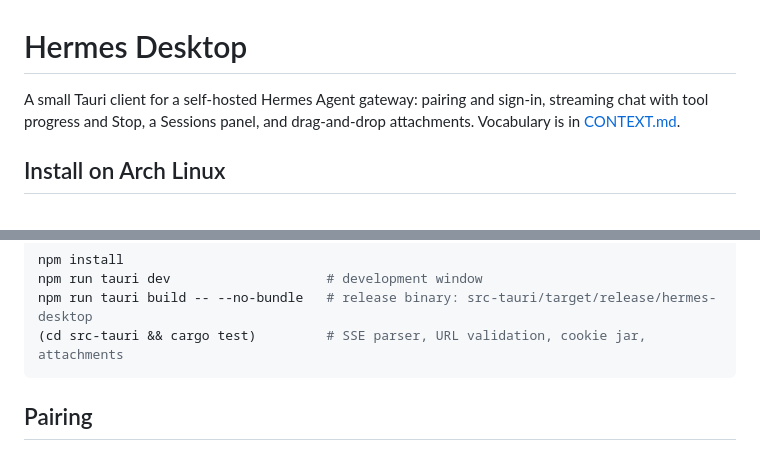
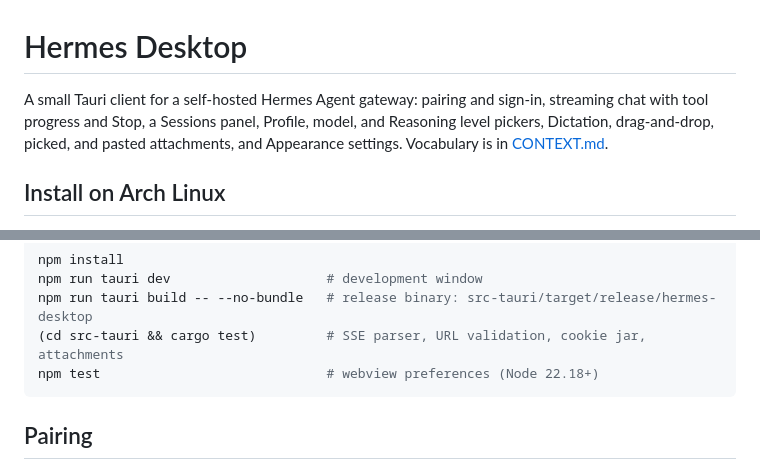
Before and after one commit to l0cky12/hermes-desktop-app, a Markdown page: README.md, 2 parts joined by grey strips. Drawn GitHub-style.

````diff
--- a/README.md
+++ b/README.md
@@ -1,6 +1,6 @@
 # Hermes Desktop
 
-A small Tauri client for a self-hosted Hermes Agent gateway: pairing and sign-in, streaming chat with tool progress and Stop, a Sessions panel, and drag-and-drop attachments. Vocabulary is in [CONTEXT.md](CONTEXT.md).
+A small Tauri client for a self-hosted Hermes Agent gateway: pairing and sign-in, streaming chat with tool progress and Stop, a Sessions panel, Profile, model, and Reasoning level pickers, Dictation, drag-and-drop, picked, and pasted attachments, and Appearance settings. Vocabulary is in [CONTEXT.md](CONTEXT.md).
 
 ## Install on Arch Linux
 
@@ -35,6 +35,7 @@ npm install
 npm run tauri dev                    # development window
 npm run tauri build -- --no-bundle   # release binary: src-tauri/target/release/hermes-desktop
 (cd src-tauri && cargo test)         # SSE parser, URL validation, cookie jar, attachments
+npm test                             # webview preferences (Node 22.18+)
 ```
 
 ## Pairing
````
Also changed, not shown: other parts of README.md (+22 -1 lines).
